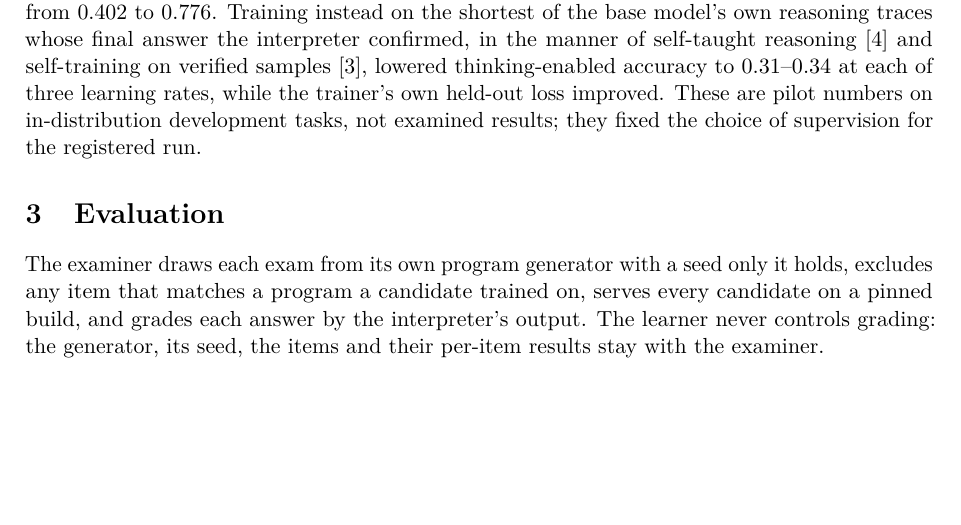
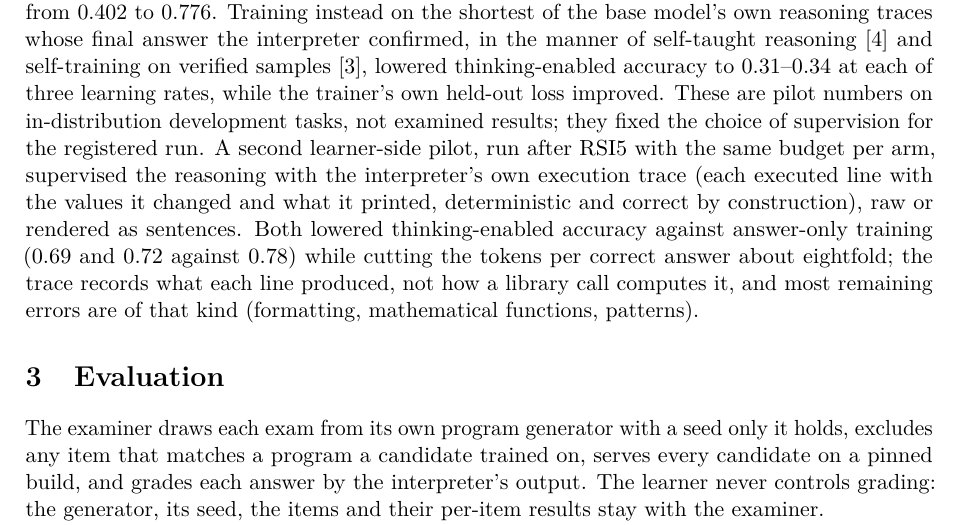
Before and after one commit to swedishembedded/splinter, a LaTeX paper (papers/generalized-continuous-learning/paper.tex, which reads papers/generalized-continuous-learning/sections/02-method.tex): part of page 2 of 4, cut so that both start at the same text, the shorter picture padded with empty space. Compiled offline with pdfLaTeX.

Commit message:
gcl paper + roadmap: execution-trace supervision pilot lowered thinking-on accuracy vs answer-only

```diff
--- a/papers/generalized-continuous-learning/sections/02-method.tex
+++ b/papers/generalized-continuous-learning/sections/02-method.tex
@@ -21,3 +21,8 @@ of the base model's own reasoning traces whose final answer the interpreter conf
 reasoning~\cite{zelikman2022star} and self-training on verified samples~\cite{singh2023rest}, lowered thinking-enabled accuracy
 to 0.31--0.34 at each of three learning rates, while the trainer's own held-out loss improved. These are pilot numbers on
 in-distribution development tasks, not examined results; they fixed the choice of supervision for the registered run.
+A second learner-side pilot, run after RSI5 with the same budget per arm, supervised the reasoning with the interpreter's own
+execution trace (each executed line with the values it changed and what it printed, deterministic and correct by construction),
+raw or rendered as sentences. Both lowered thinking-enabled accuracy against answer-only training (0.69 and 0.72 against 0.78)
+while cutting the tokens per correct answer about eightfold; the trace records what each line produced, not how a library call
+computes it, and most remaining errors are of that kind (formatting, mathematical functions, patterns).
```
Also changed, not shown: .agents/roadmap/compact-reasoning.md.
